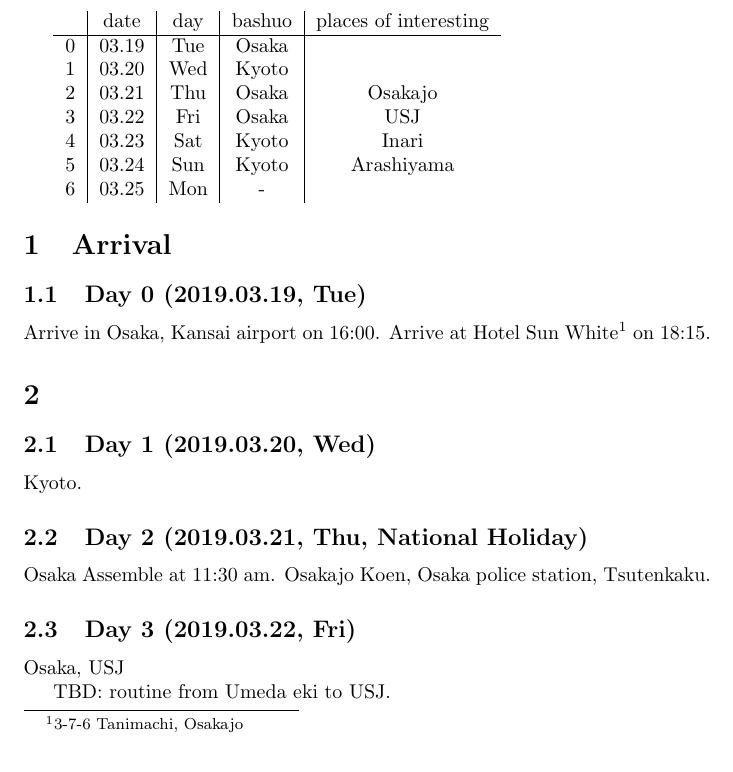
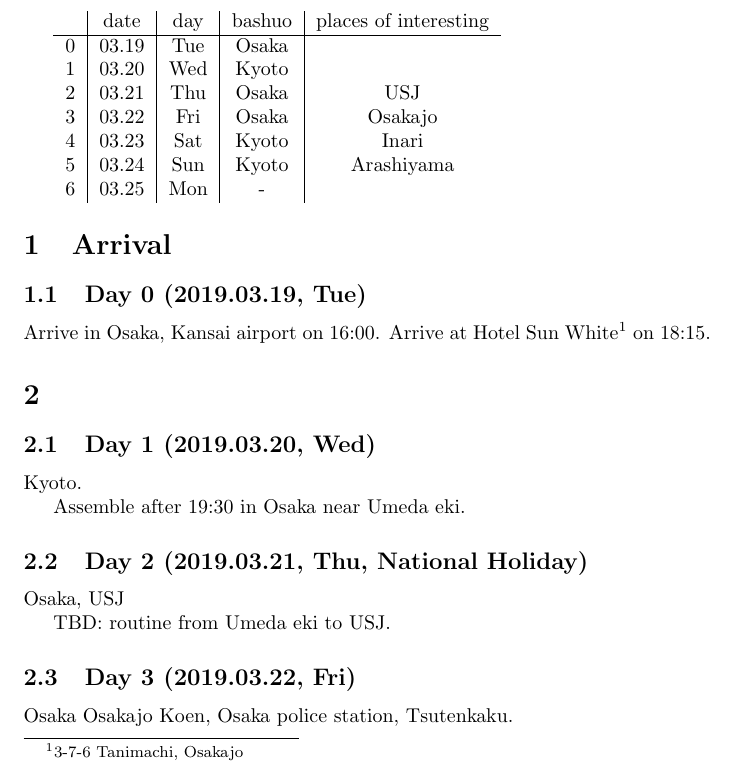
Before and after one commit to lgarithm/lgarithm.github.io, a LaTeX paper (drafts/2019-Mar-kansai-no-tabi/2019-Mar-kansai-no-tabi.tex): part of page 1 of 2, cut so that both start at the same text. Compiled offline with pdfLaTeX.

Commit message:
update scheduler

```diff
--- a/drafts/2019-Mar-kansai-no-tabi/2019-Mar-kansai-no-tabi.tex
+++ b/drafts/2019-Mar-kansai-no-tabi/2019-Mar-kansai-no-tabi.tex
@@ -18,8 +18,8 @@ Travel to Osaka, Kyoto in the spring of 2019.
   & date   & day  & bashuo & places of interesting \\\hline
 0 & 03.19  & Tue  & Osaka & \\
 1 & 03.20  & Wed  & Kyoto & \\
-2 & 03.21  & Thu  & Osaka & Osakajo \\
-3 & 03.22  & Fri  & Osaka & USJ \\
+2 & 03.21  & Thu  & Osaka & USJ \\
+3 & 03.22  & Fri  & Osaka & Osakajo \\
 4 & 03.23  & Sat  & Kyoto & Inari \\
 5 & 03.24  & Sun  & Kyoto & Arashiyama \\
 6 & 03.25  & Mon  & - & \\
@@ -38,15 +38,16 @@ Arrive at Hotel Sun White\footnote{3-7-6 Tanimachi, Osakajo} on 18:15.
 \subsection{Day 1 (2019.03.20, Wed)}
 Kyoto.
 
+Assemble after 19:30 in Osaka near Umeda eki.
+
 \subsection{Day 2 (2019.03.21, Thu, National Holiday)}
-Osaka
-Assemble at 11:30 am.
-Osakajo Koen, Osaka police station, Tsutenkaku.
-
-\subsection{Day 3 (2019.03.22, Fri)}
 Osaka, USJ
 
 TBD: routine from Umeda eki to USJ.
+
+\subsection{Day 3 (2019.03.22, Fri)}
+Osaka
+Osakajo Koen, Osaka police station, Tsutenkaku.
 
 \subsection{Day 4 (2019.03.23, Sat)}
 Arrive in Kyoto.
```
